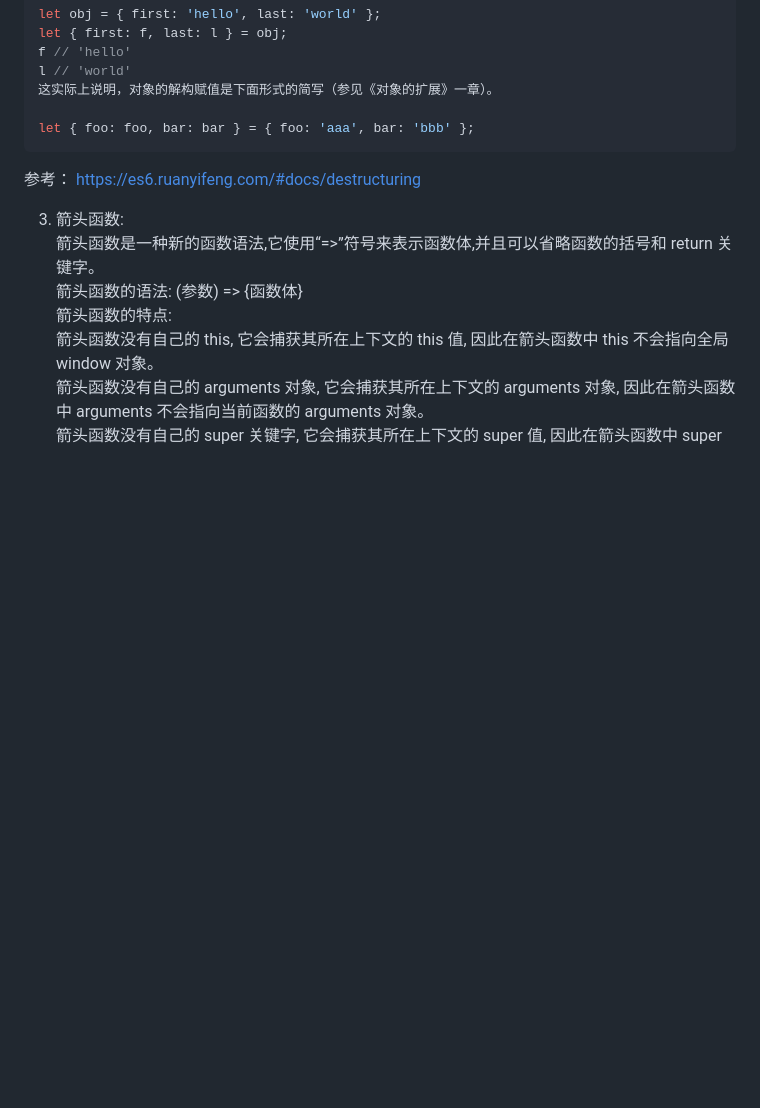
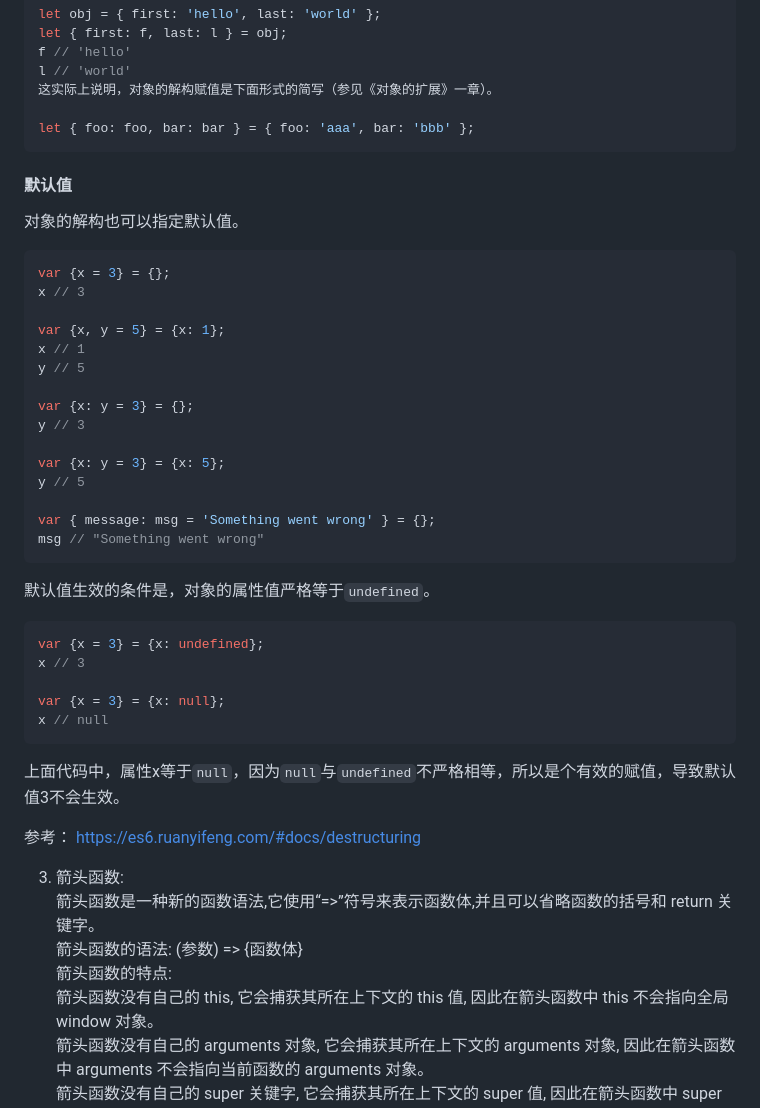
Before and after one commit to Holemar/notes, a Markdown page: 03.Web/JavaScript/1.JavaScript基础.md, the part around the change. Rendered like a GitHub page; blank space fills up the shorter version.

````diff
--- a/03.Web/JavaScript/1.JavaScript基础.md
+++ b/03.Web/JavaScript/1.JavaScript基础.md
@@ -557,6 +557,38 @@ l // 'world'
 
 let { foo: foo, bar: bar } = { foo: 'aaa', bar: 'bbb' };
 ```
+
+#### 默认值
+对象的解构也可以指定默认值。
+```javascript
+var {x = 3} = {};
+x // 3
+
+var {x, y = 5} = {x: 1};
+x // 1
+y // 5
+
+var {x: y = 3} = {};
+y // 3
+
+var {x: y = 3} = {x: 5};
+y // 5
+
+var { message: msg = 'Something went wrong' } = {};
+msg // "Something went wrong"
+```
+默认值生效的条件是，对象的属性值严格等于`undefined`。
+
+```javascript
+var {x = 3} = {x: undefined};
+x // 3
+
+var {x = 3} = {x: null};
+x // null
+```
+上面代码中，属性x等于`null`，因为`null`与`undefined`不严格相等，所以是个有效的赋值，导致默认值3不会生效。
+
+
 参考： https://es6.ruanyifeng.com/#docs/destructuring
 
 
````
